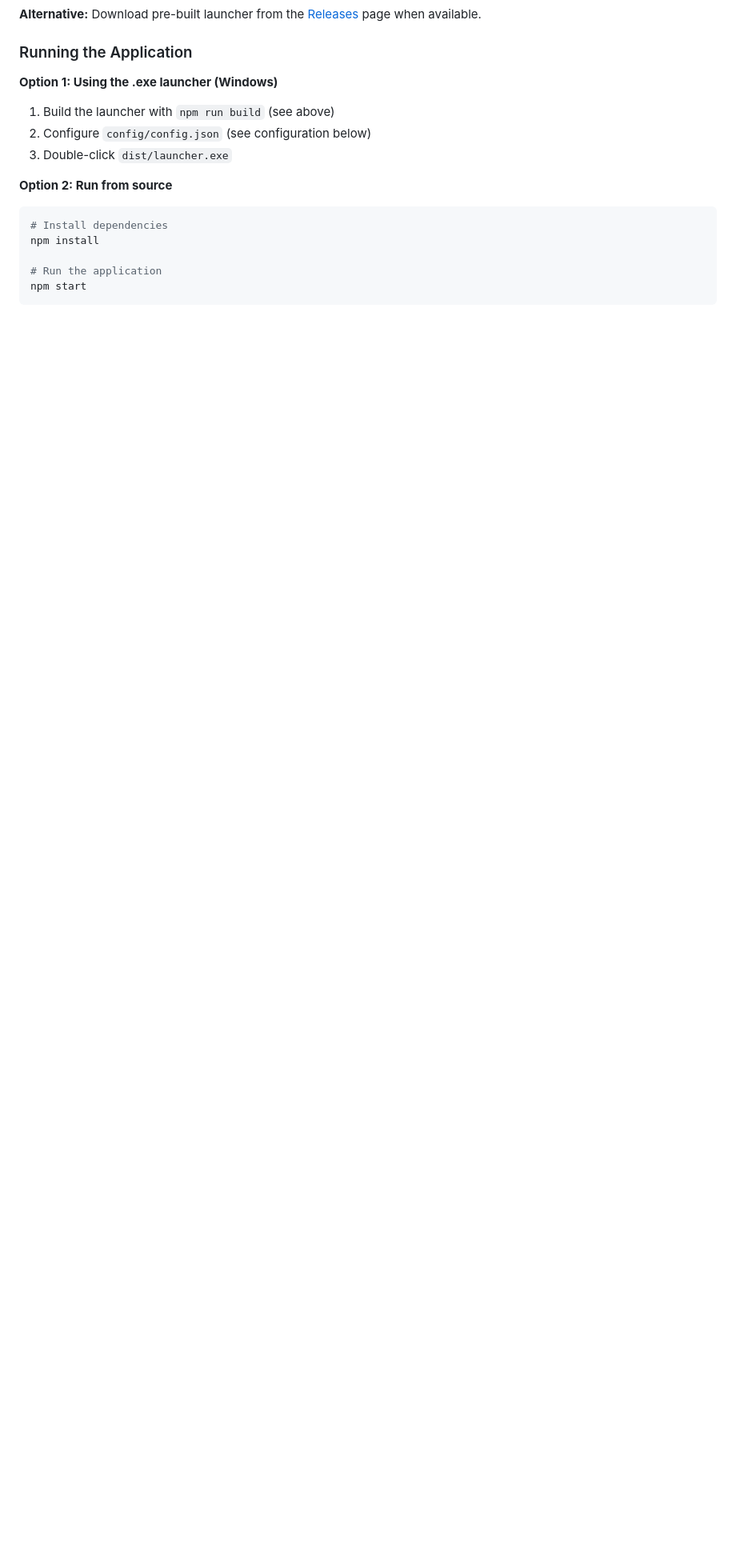
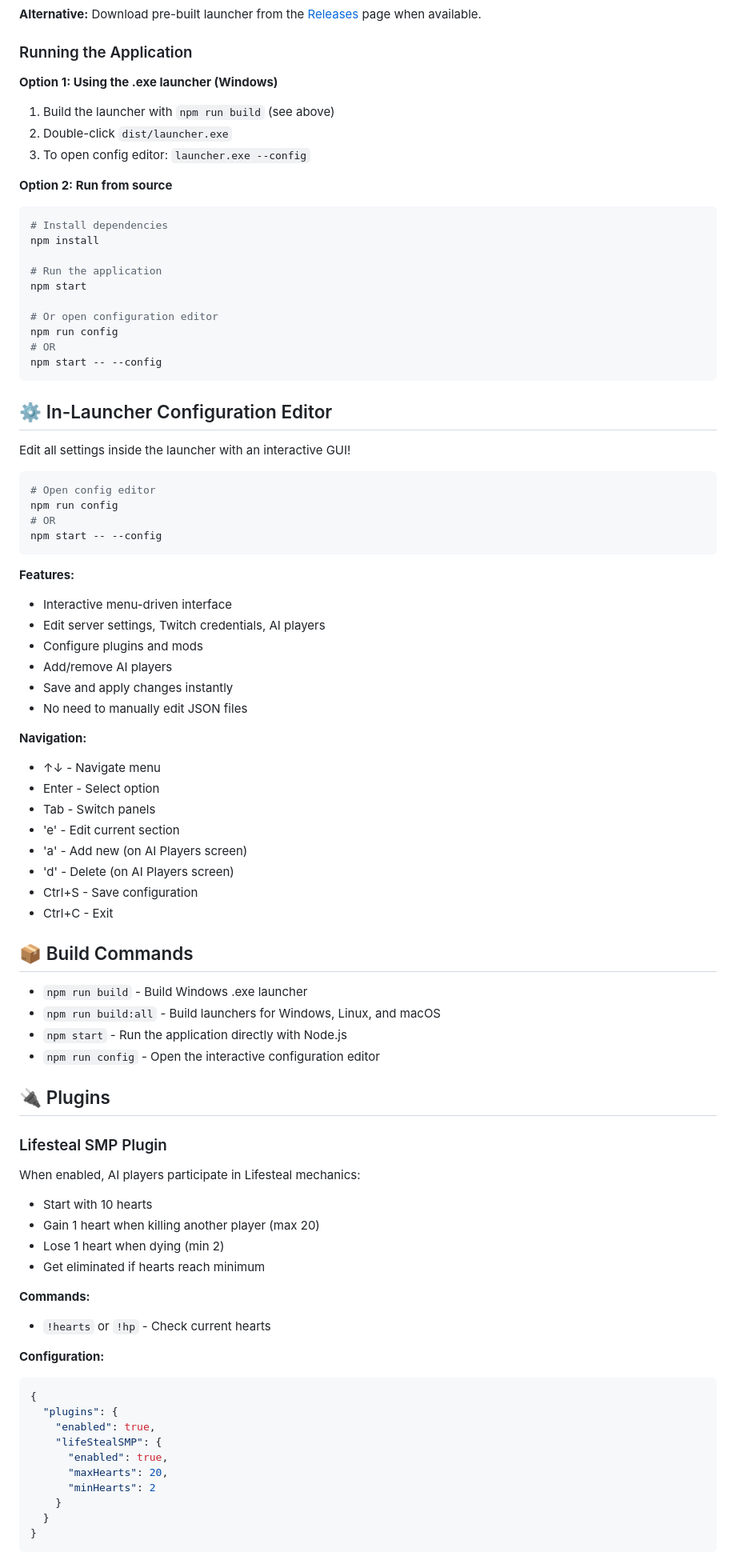
Before and after one commit to zmfspotify-rgb/pro, a Markdown page: README.md, the part around one of its changes. Shown at 80% size. Drawn GitHub-style; blank space fills up the shorter version.

Commit message:
Update documentation for config editor and plugin/mod features
Co-authored-by: zmfspotify-rgb <250277663+zmfspotify-rgb@users.noreply.github.com>

````diff
--- a/README.md
+++ b/README.md
@@ -34,8 +37,8 @@ The `launcher.exe` will be created in the `dist/` directory.
 
 **Option 1: Using the .exe launcher (Windows)**
 1. Build the launcher with `npm run build` (see above)
-2. Configure `config/config.json` (see configuration below)
-3. Double-click `dist/launcher.exe`
+2. Double-click `dist/launcher.exe`
+3. To open config editor: `launcher.exe --config`
 
 **Option 2: Run from source**
 ```bash
@@ -44,4 +47,73 @@ npm install
 
 # Run the application
 npm start
+
+# Or open configuration editor
+npm run config
+# OR
+npm start -- --config
 ```
+
+## ⚙️ In-Launcher Configuration Editor
+
+Edit all settings inside the launcher with an interactive GUI!
+
+```bash
+# Open config editor
+npm run config
+# OR
+npm start -- --config
+```
+
+**Features:**
+- Interactive menu-driven interface
+- Edit server settings, Twitch credentials, AI players
+- Configure plugins and mods
+- Add/remove AI players
+- Save and apply changes instantly
+- No need to manually edit JSON files
+
+**Navigation:**
+- ↑↓ - Navigate menu
+- Enter - Select option
+- Tab - Switch panels
+- 'e' - Edit current section
+- 'a' - Add new (on AI Players screen)
+- 'd' - Delete (on AI Players screen)
+- Ctrl+S - Save configuration
+- Ctrl+C - Exit
+
+## 📦 Build Commands
+
+- `npm run build` - Build Windows .exe launcher
+- `npm run build:all` - Build launchers for Windows, Linux, and macOS
+- `npm start` - Run the application directly with Node.js
+- `npm run config` - Open the interactive configuration editor
+
+## 🔌 Plugins
+
+### Lifesteal SMP Plugin
+
+When enabled, AI players participate in Lifesteal mechanics:
+- Start with 10 hearts
+- Gain 1 heart when killing another player (max 20)
+- Lose 1 heart when dying (min 2)
+- Get eliminated if hearts reach minimum
+
+**Commands:**
+- `!hearts` or `!hp` - Check current hearts
+
+**Configuration:**
+```json
+{
+  "plugins": {
+    "enabled": true,
+    "lifeStealSMP": {
+      "enabled": true,
+      "maxHearts": 20,
+      "minHearts": 2
+    }
+  }
+}
+```
+
````
Also changed, not shown: other parts of README.md (+42 -1 lines), PLUGIN_MOD_GUIDE.md (added, +371 -0 lines).
